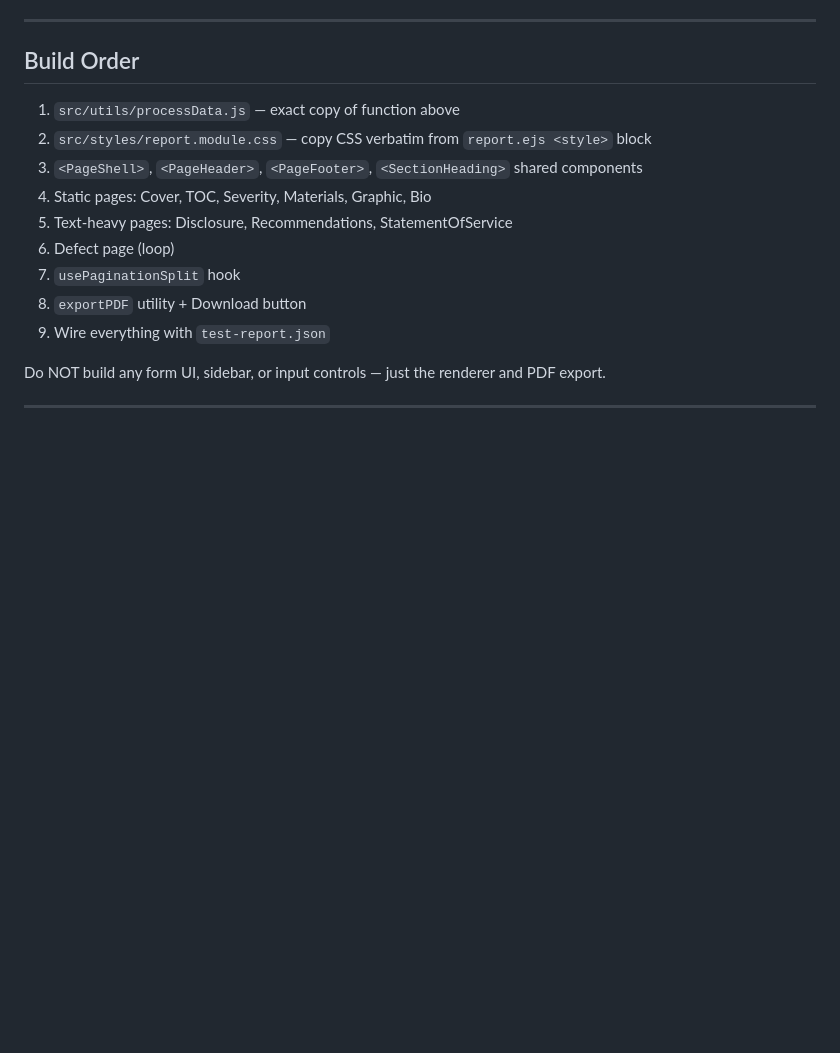
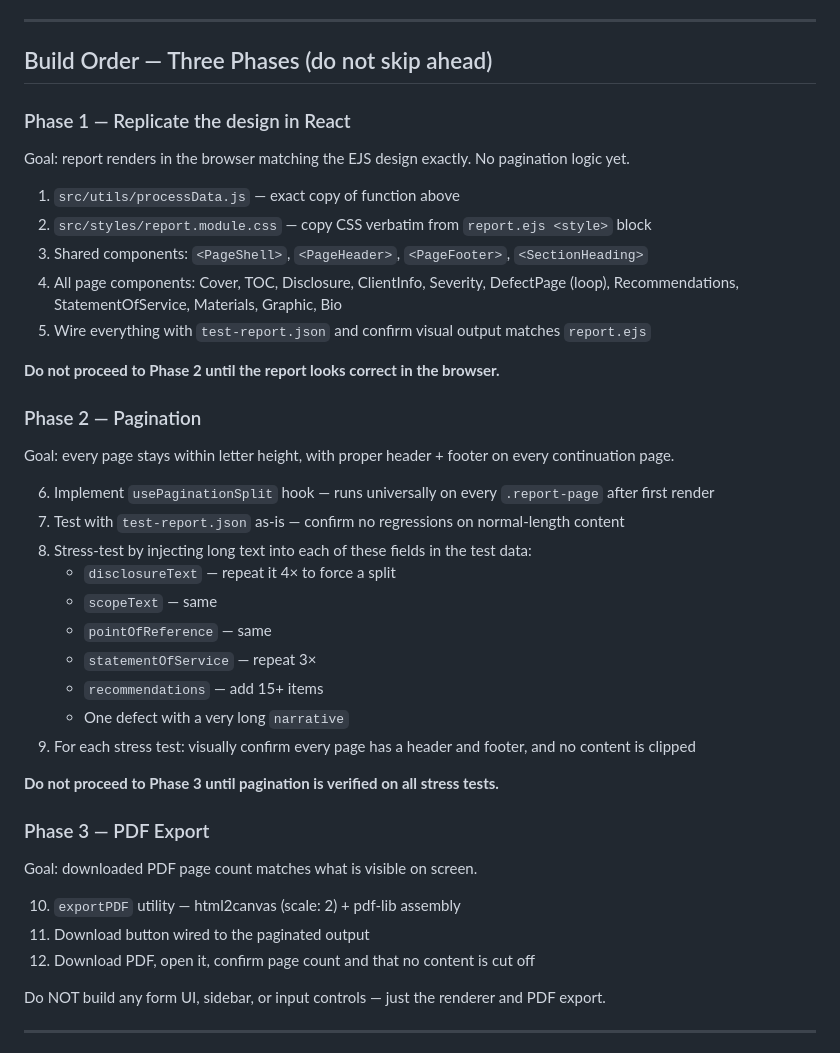
Before and after one commit to savydevs001/pdft, a Markdown page: REACT_HANDOFF.md, the part around the change. Drawn GitHub-style; blank space fills up the shorter version.

Commit message:
docs: add three-phase build order with stress-test instructions
Co-Authored-By: Claude Sonnet 4.6 <noreply@anthropic.com>

```diff
--- a/REACT_HANDOFF.md
+++ b/REACT_HANDOFF.md
@@ -317,17 +317,41 @@ Shared sub-components:
 
 ---
 
-## Build Order
+## Build Order — Three Phases (do not skip ahead)
+
+### Phase 1 — Replicate the design in React
+Goal: report renders in the browser matching the EJS design exactly. No pagination logic yet.
 
 1. `src/utils/processData.js` — exact copy of function above
 2. `src/styles/report.module.css` — copy CSS verbatim from `report.ejs <style>` block
-3. `<PageShell>`, `<PageHeader>`, `<PageFooter>`, `<SectionHeading>` shared components
-4. Static pages: Cover, TOC, Severity, Materials, Graphic, Bio
-5. Text-heavy pages: Disclosure, Recommendations, StatementOfService
-6. Defect page (loop)
-7. `usePaginationSplit` hook
-8. `exportPDF` utility + Download button
-9. Wire everything with `test-report.json`
+3. Shared components: `<PageShell>`, `<PageHeader>`, `<PageFooter>`, `<SectionHeading>`
+4. All page components: Cover, TOC, Disclosure, ClientInfo, Severity, DefectPage (loop), Recommendations, StatementOfService, Materials, Graphic, Bio
+5. Wire everything with `test-report.json` and confirm visual output matches `report.ejs`
+
+**Do not proceed to Phase 2 until the report looks correct in the browser.**
+
+### Phase 2 — Pagination
+Goal: every page stays within letter height, with proper header + footer on every continuation page.
+
+6. Implement `usePaginationSplit` hook — runs universally on every `.report-page` after first render
+7. Test with `test-report.json` as-is — confirm no regressions on normal-length content
+8. Stress-test by injecting long text into each of these fields in the test data:
+   - `disclosureText` — repeat it 4× to force a split
+   - `scopeText` — same
+   - `pointOfReference` — same
+   - `statementOfService` — repeat 3×
+   - `recommendations` — add 15+ items
+   - One defect with a very long `narrative`
+9. For each stress test: visually confirm every page has a header and footer, and no content is clipped
+
+**Do not proceed to Phase 3 until pagination is verified on all stress tests.**
+
+### Phase 3 — PDF Export
+Goal: downloaded PDF page count matches what is visible on screen.
+
+10. `exportPDF` utility — html2canvas (scale: 2) + pdf-lib assembly
+11. Download button wired to the paginated output
+12. Download PDF, open it, confirm page count and that no content is cut off
 
 Do NOT build any form UI, sidebar, or input controls — just the renderer and PDF export.
 
```
